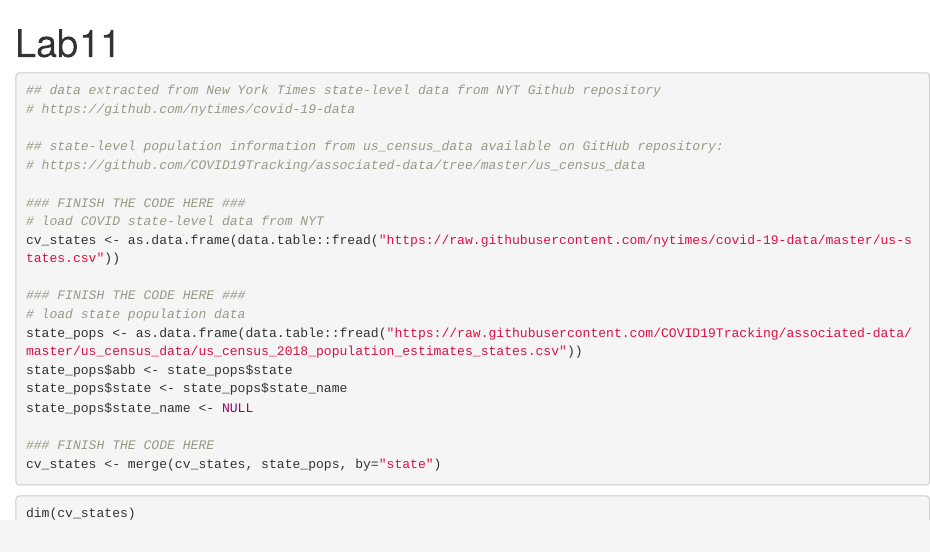
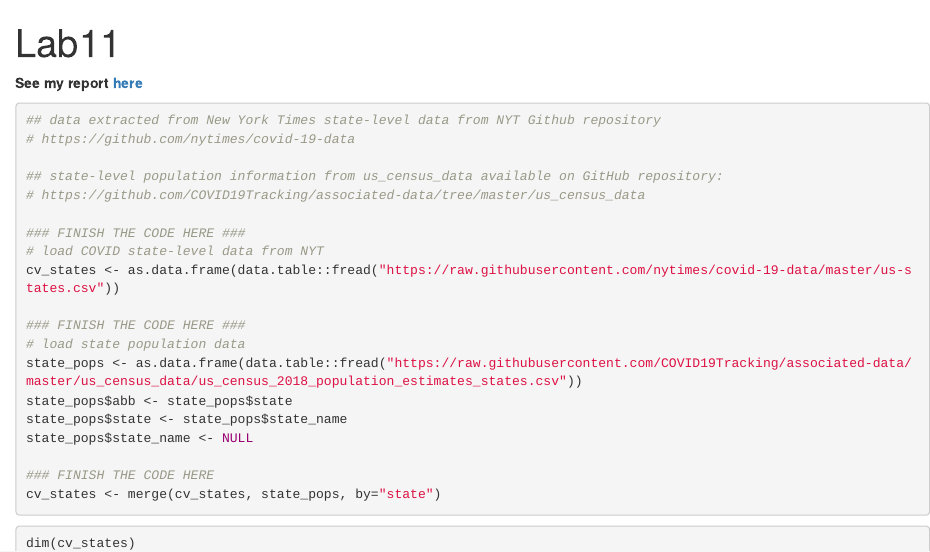
Before and after one commit to PikaMike/PM566Lab, an R Markdown document (Lab11/README.Rmd): the page in a window 1100 px wide, from its top. The pictures show the output file Lab11/README.html that the author committed with the source, opened offline.

Commit message:
Tiansheng Jin Lab 11
https://github.com/USCbiostats/PM566/issues/48

````diff
--- a/Lab11/README.Rmd
+++ b/Lab11/README.Rmd
@@ -3,7 +3,7 @@ title: "Lab11"
 output: html_document
 ---
 
-
+**See my report** [**here**](https://ghcdn.rawgit.org/PikaMike/PM566Lab/main/Lab11/README.html)
 
 ```{r setup, message=FALSE, echo=FALSE, warning=FALSE}
 library(data.table)
````
Also changed, not shown: Lab11/README.html, Lab11/README.md.
